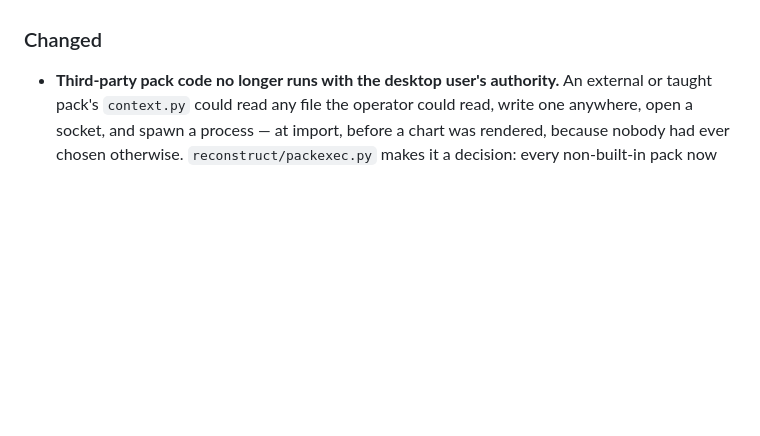
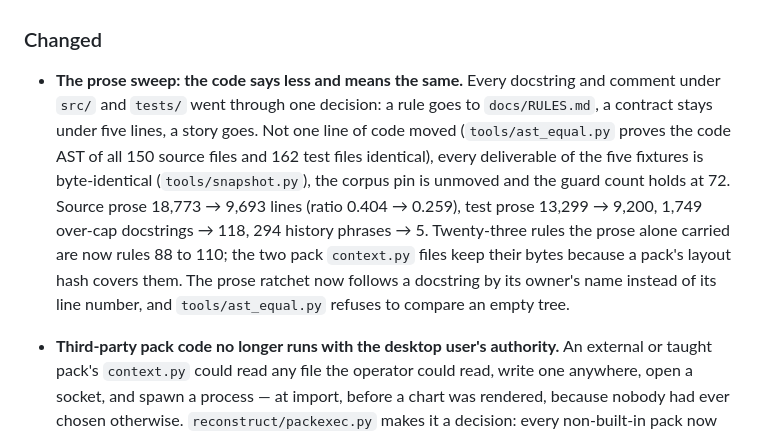
Before and after one commit to AzalDaniel/Anastomosis, a Markdown page: CHANGELOG.md, the part around the change. GitHub-like rendering; blank space fills up the shorter version.

Commit message:
Changelog entry for the prose sweep
Co-Authored-By: Claude Fable 5.1 <noreply@anthropic.com>
Claude-Session: https://claude.ai/code/session_01Sd3UR4FBJzLhmwzafXx91M

```diff
--- a/CHANGELOG.md
+++ b/CHANGELOG.md
@@ -578,6 +578,20 @@ issue and fixed in its own pull request.
   one `write_fhir_bundle` mechanic both personas already shared. (#382)
 
 ### Changed
+
+- **The prose sweep: the code says less and means the same.** Every docstring
+  and comment under `src/` and `tests/` went through one decision: a rule
+  goes to `docs/RULES.md`, a contract stays under five lines, a story goes.
+  Not one line of code moved (`tools/ast_equal.py` proves the code AST of
+  all 150 source files and 162 test files identical), every deliverable of
+  the five fixtures is byte-identical (`tools/snapshot.py`), the corpus pin
+  is unmoved and the guard count holds at 72. Source prose 18,773 → 9,693
+  lines (ratio 0.404 → 0.259), test prose 13,299 → 9,200, 1,749 over-cap
+  docstrings → 118, 294 history phrases → 5. Twenty-three rules the prose
+  alone carried are now rules 88 to 110; the two pack `context.py` files
+  keep their bytes because a pack's layout hash covers them. The prose
+  ratchet now follows a docstring by its owner's name instead of its line
+  number, and `tools/ast_equal.py` refuses to compare an empty tree.
 
 - **Third-party pack code no longer runs with the desktop user's authority.**
   An external or taught pack's `context.py` could read any file the operator
```
